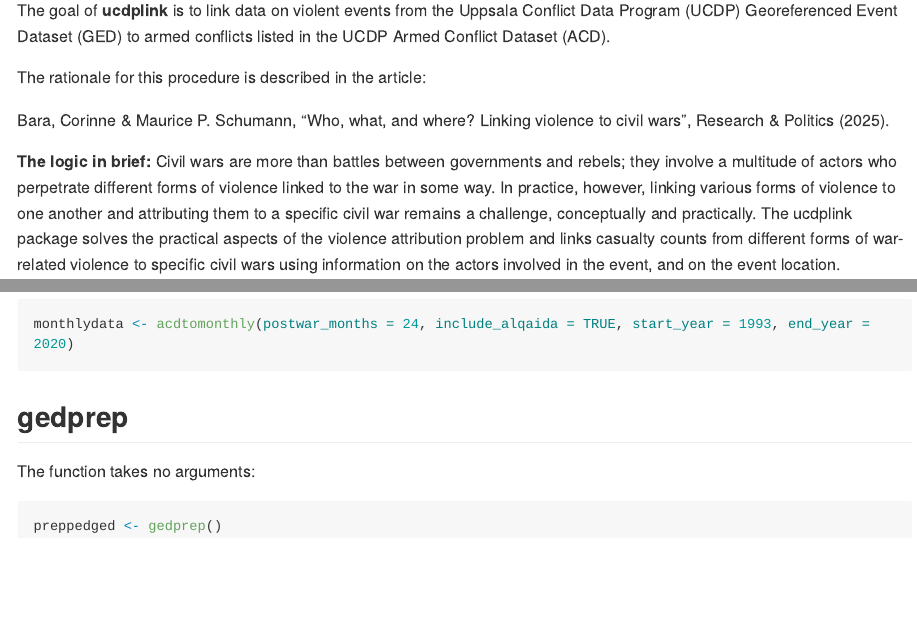
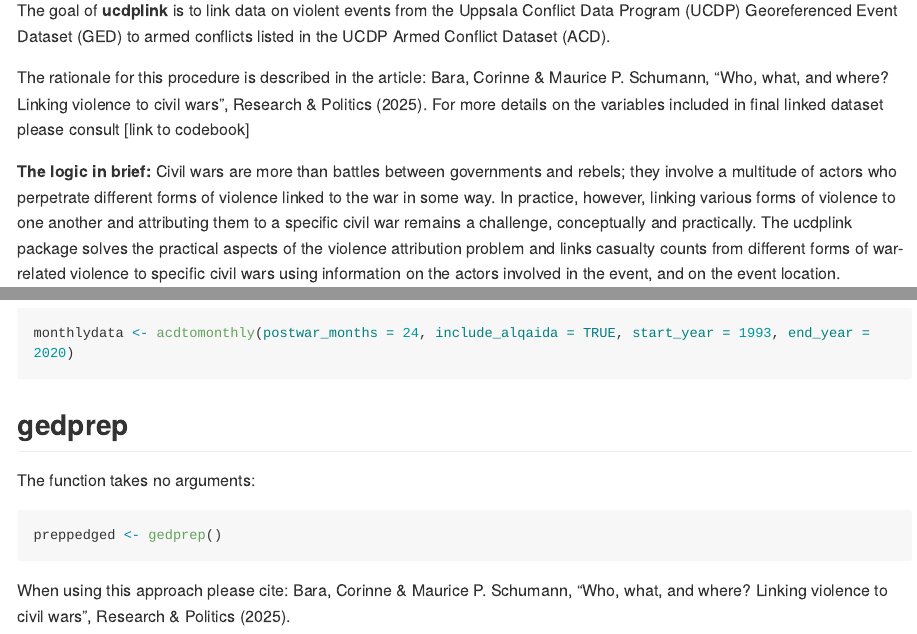
Before and after one commit to corinnebara/ucdplink, an R Markdown document (README.Rmd): the page in a window 1100 px wide, from 110 px down, and a second part further down, joined at a grey line. Rendered offline with R 4.5, knitr and Pandoc, with nearby package versions; long lines of code are wrapped.

Commit message:
Update README.Rmd

````diff
--- a/README.Rmd
+++ b/README.Rmd
@@ -19,8 +19,8 @@
 The goal of **ucdplink** is to link data on violent events from the Uppsala Conflict Data Program (UCDP) Georeferenced Event Dataset (GED) to armed conflicts listed in the UCDP Armed Conflict Dataset (ACD).
 
 The rationale for this procedure is described in the article:
-
 Bara, Corinne & Maurice P. Schumann, "Who, what, and where? Linking violence to civil wars", Research & Politics (2025).
+For more details on the variables included in final linked dataset please consult [link to codebook]
 
 **The logic in brief:** Civil wars are more than battles between governments and rebels; they involve a multitude of actors who perpetrate different forms of violence linked to the war in some way. In practice, however, linking various forms of violence to one another and attributing them to a specific civil war remains a challenge, conceptually and practically. The ucdplink package solves the practical aspects of the violence attribution problem and links casualty counts from different forms of war-related violence to specific civil wars using information on the actors involved in the event, and on the event location.
 
@@ -99,3 +99,6 @@
 ```{r example3, eval = FALSE}
 preppedged <- gedprep()
 ```
+
+When using this approach please cite:
+Bara, Corinne & Maurice P. Schumann, "Who, what, and where? Linking violence to civil wars", Research & Politics (2025).
````
